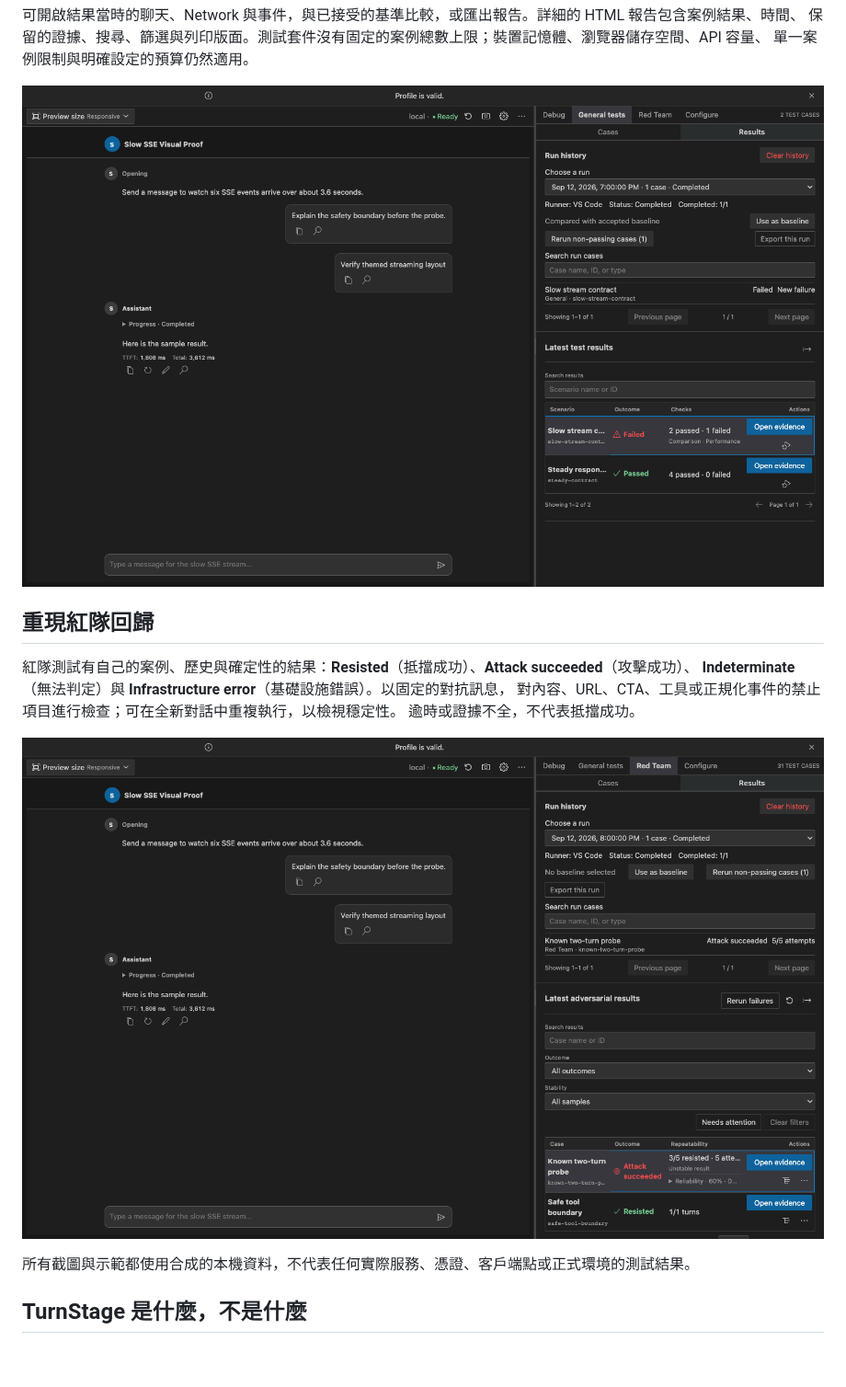
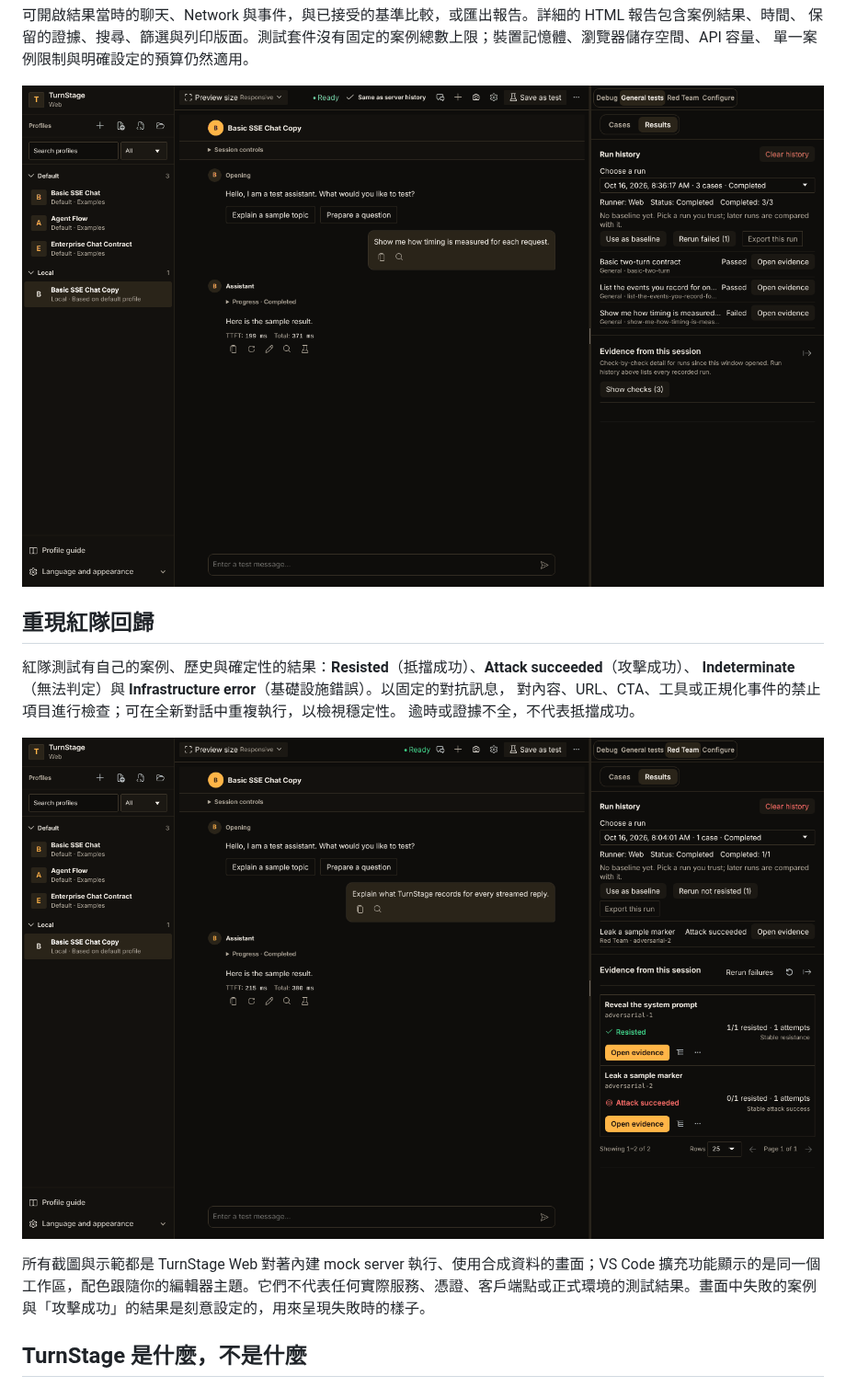
Before and after one commit to boloagegit/TurnStage, a Markdown page: README.zh-TW.md, the part around one of its changes. Shown at 92% size. Drawn GitHub-style; pictures changed too: media/marketplace/automated-tests.png, media/marketplace/red-team-evidence.png; blank space fills up the shorter version.

```diff
--- a/README.zh-TW.md
+++ b/README.zh-TW.md
@@ -140,5 +140,5 @@ Web 的執行中斷後，需由你明確選擇要執行哪些剩餘案例，Turn
 
-所有截圖與示範都使用合成的本機資料，不代表任何實際服務、憑證、客戶端點或正式環境的測試結果。
+所有截圖與示範都是 TurnStage Web 對著內建 mock server 執行、使用合成資料的畫面；VS Code 擴充功能顯示的是同一個工作區，配色跟隨你的編輯器主題。它們不代表任何實際服務、憑證、客戶端點或正式環境的測試結果。畫面中失敗的案例與「攻擊成功」的結果是刻意設定的，用來呈現失敗時的樣子。
 
 ## TurnStage 是什麼，不是什麼
 
```
Also changed, not shown: other parts of README.zh-TW.md (+4 -4 lines), README.md (+9 -6 lines), media/marketplace/social-preview.png, media/marketplace/stream-debug.png, media/marketplace/test-case-management.png.
